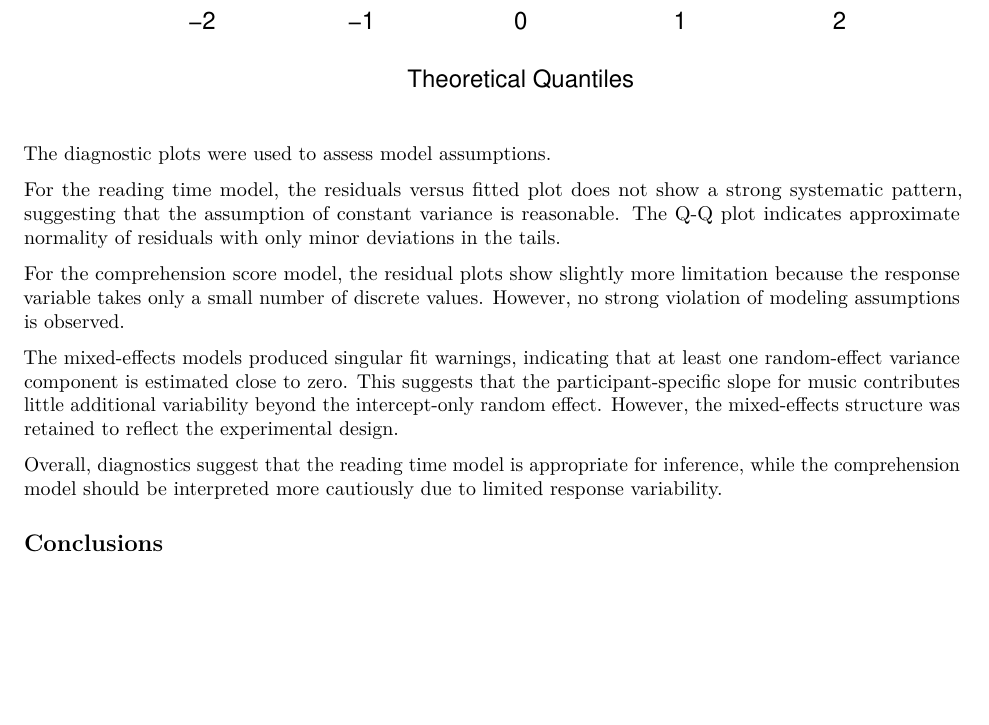
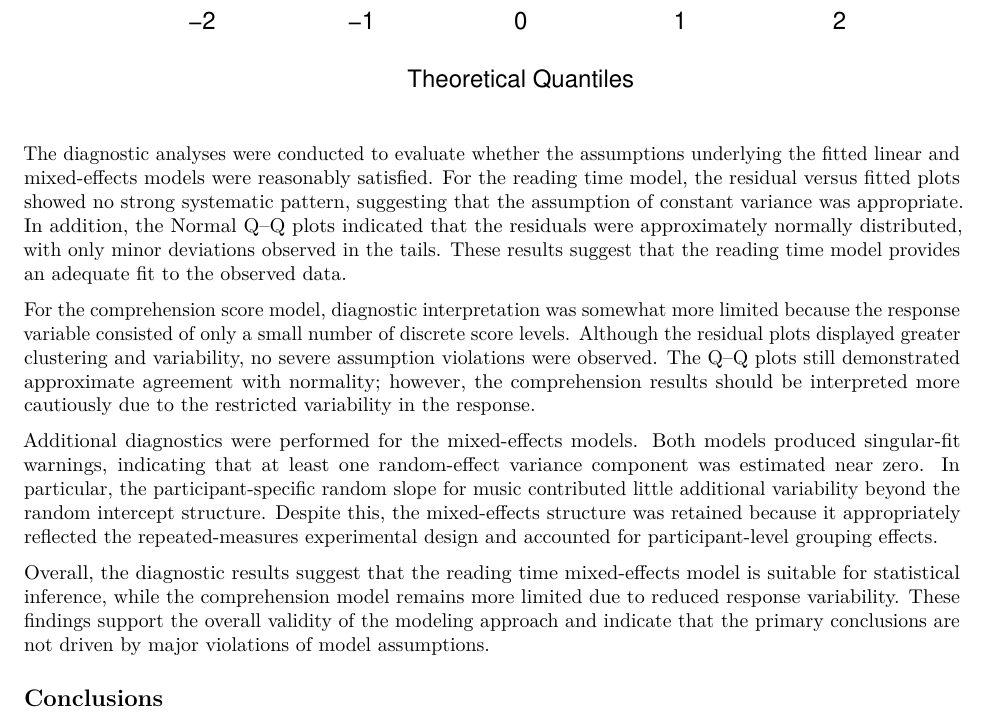
Before and after one commit to cschwengler9/reading_research571, an R Markdown document (final_pro_code.Rmd): part of page 10 of 11, cut so that both start at the same text, the shorter picture padded with empty space. Rendered offline with R 4.5, knitr and Pandoc, then LaTeX, with nearby package versions.

Commit message:
Update final_pro_code.Rmd

````diff
--- a/final_pro_code.Rmd
+++ b/final_pro_code.Rmd
@@ -260,15 +260,13 @@ qqnorm(resid(model_comp_lmer))
 qqline(resid(model_comp_lmer), col="red")
 ```
 
-The diagnostic plots were used to assess model assumptions.
+The diagnostic analyses were conducted to evaluate whether the assumptions underlying the fitted linear and mixed-effects models were reasonably satisfied. For the reading time model, the residual versus fitted plots showed no strong systematic pattern, suggesting that the assumption of constant variance was appropriate. In addition, the Normal Q–Q plots indicated that the residuals were approximately normally distributed, with only minor deviations observed in the tails. These results suggest that the reading time model provides an adequate fit to the observed data.
 
-For the reading time model, the residuals versus fitted plot does not show a strong systematic pattern, suggesting that the assumption of constant variance is reasonable. The Q-Q plot indicates approximate normality of residuals with only minor deviations in the tails.
+For the comprehension score model, diagnostic interpretation was somewhat more limited because the response variable consisted of only a small number of discrete score levels. Although the residual plots displayed greater clustering and variability, no severe assumption violations were observed. The Q–Q plots still demonstrated approximate agreement with normality; however, the comprehension results should be interpreted more cautiously due to the restricted variability in the response.
 
-For the comprehension score model, the residual plots show slightly more limitation because the response variable takes only a small number of discrete values. However, no strong violation of modeling assumptions is observed.
+Additional diagnostics were performed for the mixed-effects models. Both models produced singular-fit warnings, indicating that at least one random-effect variance component was estimated near zero. In particular, the participant-specific random slope for music contributed little additional variability beyond the random intercept structure. Despite this, the mixed-effects structure was retained because it appropriately reflected the repeated-measures experimental design and accounted for participant-level grouping effects.
 
-The mixed-effects models produced singular fit warnings, indicating that at least one random-effect variance component is estimated close to zero. This suggests that the participant-specific slope for music contributes little additional variability beyond the intercept-only random effect. However, the mixed-effects structure was retained to reflect the experimental design.
-
-Overall, diagnostics suggest that the reading time model is appropriate for inference, while the comprehension model should be interpreted more cautiously due to limited response variability.
+Overall, the diagnostic results suggest that the reading time mixed-effects model is suitable for statistical inference, while the comprehension model remains more limited due to reduced response variability. These findings support the overall validity of the modeling approach and indicate that the primary conclusions are not driven by major violations of model assumptions.
 
 ## Conclusions
 
````
